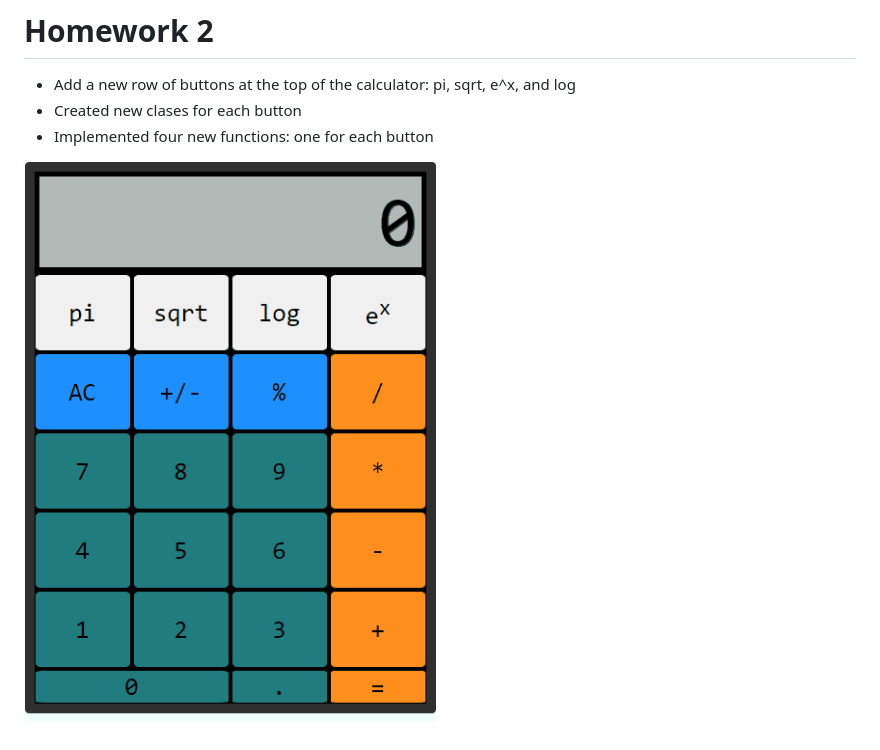
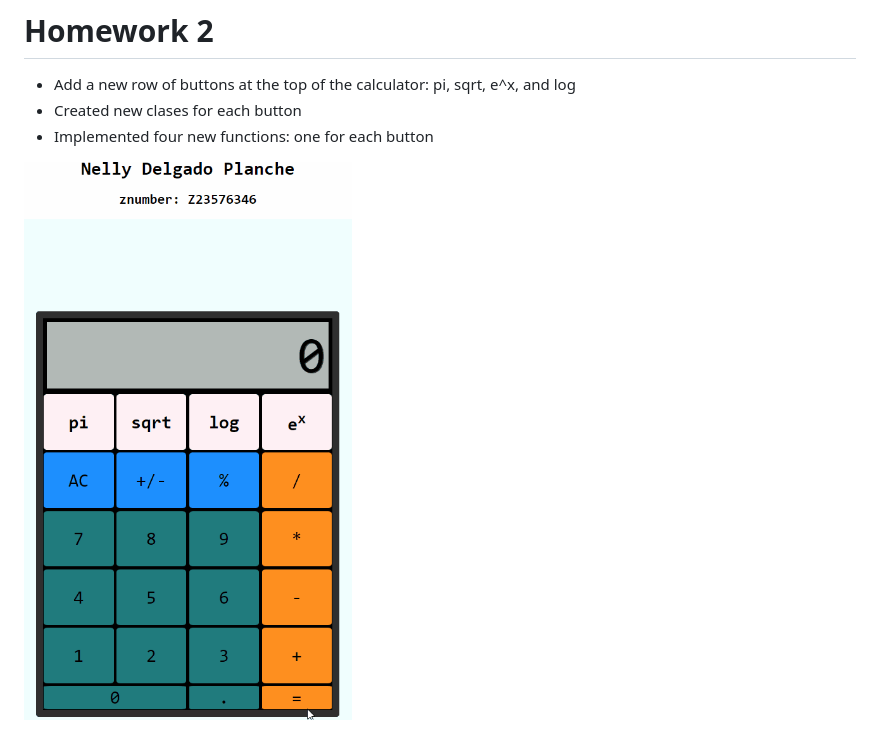
Before and after one commit to cop4808-spring-2023-fullstack-web/cop4808-git-and-github-fundamentals-NPlanche, a Markdown page: README.md, the part around the change. GitHub-like rendering; pictures changed too: calculator.gif (added).

Commit message:
added gif

```diff
--- a/README.md
+++ b/README.md
@@ -5,4 +5,4 @@
 - Created new clases for each button
 - Implemented four new functions: one for each button
 
-![](https://github.com/cop4808-spring-2023-fullstack-web/cop4808-git-and-github-fundamentals-NPlanche/blob/main/Animation.gif)
+![](https://github.com/cop4808-spring-2023-fullstack-web/cop4808-git-and-github-fundamentals-NPlanche/blob/main/calculator.gif)
```
